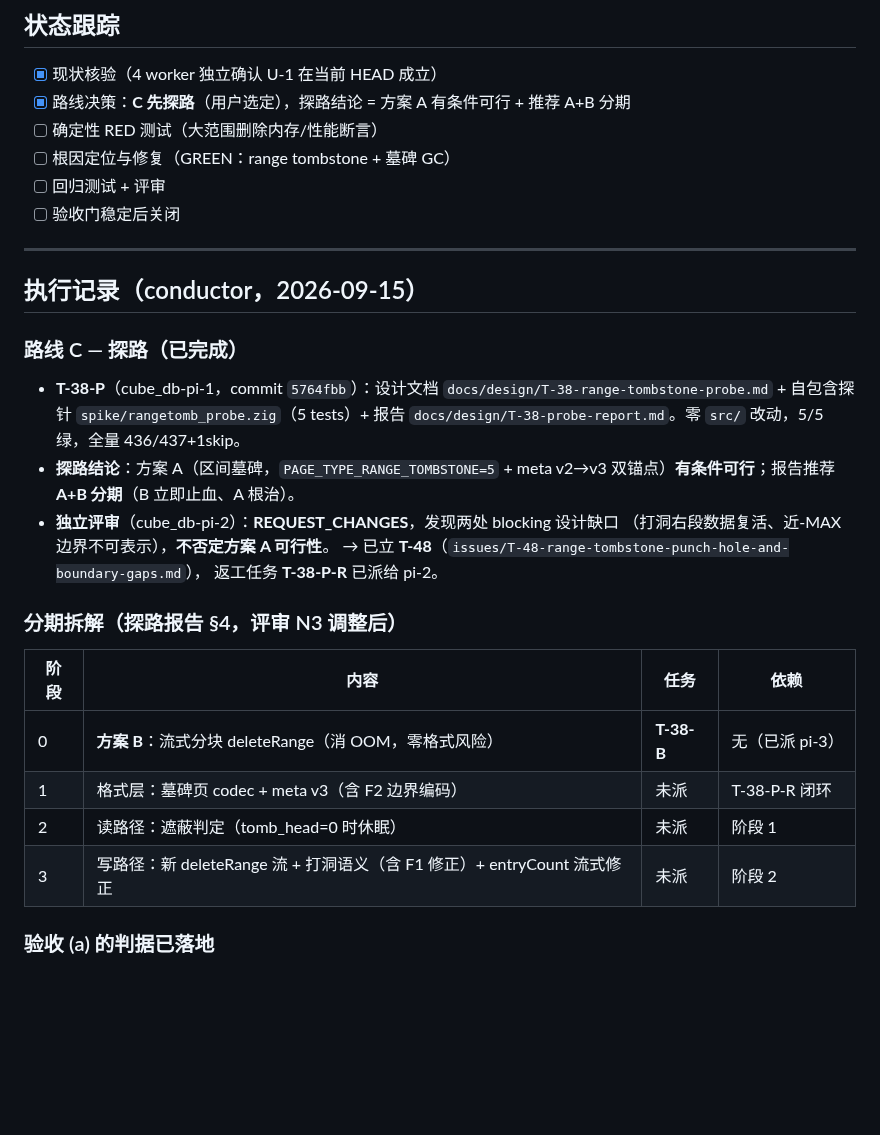
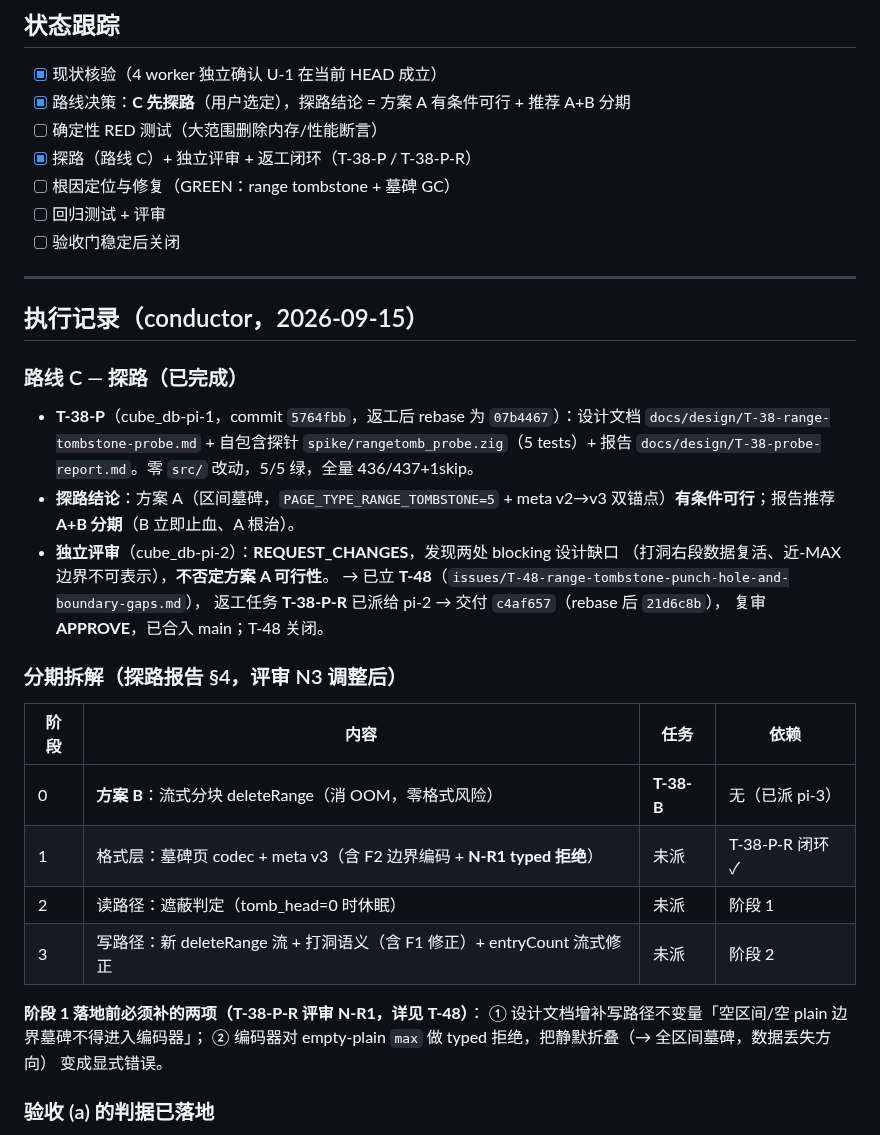
Before and after one commit to tt67wq/cube_db, a Markdown page: issues/T-38-deleteRange-efficient-range-tombstone.md, the part around the change. GitHub-like rendering; blank space fills up the shorter version.

```diff
--- a/issues/T-38-deleteRange-efficient-range-tombstone.md
+++ b/issues/T-38-deleteRange-efficient-range-tombstone.md
@@ -66,6 +66,7 @@ select 迭代器 + tombstone 批量提交实现"），但**没有披露 O(range)
 - [x] 现状核验（4 worker 独立确认 U-1 在当前 HEAD 成立）
 - [x] 路线决策：**C 先探路**（用户选定），探路结论 = 方案 A 有条件可行 + 推荐 A+B 分期
 - [ ] 确定性 RED 测试（大范围删除内存/性能断言）
+- [x] 探路（路线 C）+ 独立评审 + 返工闭环（T-38-P / T-38-P-R）
 - [ ] 根因定位与修复（GREEN：range tombstone + 墓碑 GC）
 - [ ] 回归测试 + 评审
 - [ ] 验收门稳定后关闭
@@ -76,7 +77,7 @@ select 迭代器 + tombstone 批量提交实现"），但**没有披露 O(range)
 
 ### 路线 C — 探路（已完成）
 
-- **T-38-P**（cube_db-pi-1，commit `5764fbb`）：设计文档
+- **T-38-P**（cube_db-pi-1，commit `5764fbb`，返工后 rebase 为 `07b4467`）：设计文档
   `docs/design/T-38-range-tombstone-probe.md` + 自包含探针
   `spike/rangetomb_probe.zig`（5 tests）+ 报告
   `docs/design/T-38-probe-report.md`。零 `src/` 改动，5/5 绿，全量 436/437+1skip。
@@ -85,16 +86,22 @@ select 迭代器 + tombstone 批量提交实现"），但**没有披露 O(range)
 - **独立评审**（cube_db-pi-2）：**REQUEST_CHANGES**，发现两处 blocking 设计缺口
   （打洞右段数据复活、近-MAX 边界不可表示），**不否定方案 A 可行性**。
   → 已立 **T-48**（`issues/T-48-range-tombstone-punch-hole-and-boundary-gaps.md`），
-  返工任务 **T-38-P-R** 已派给 pi-2。
+  返工任务 **T-38-P-R** 已派给 pi-2 → 交付 `c4af657`（rebase 后 `21d6c8b`），
+  复审 **APPROVE**，已合入 main；T-48 关闭。
 
 ### 分期拆解（探路报告 §4，评审 N3 调整后）
 
 | 阶段 | 内容 | 任务 | 依赖 |
 |---|---|---|---|
 | 0 | **方案 B**：流式分块 deleteRange（消 OOM，零格式风险） | **T-38-B** | 无（已派 pi-3） |
-| 1 | 格式层：墓碑页 codec + meta v3（含 F2 边界编码） | 未派 | T-38-P-R 闭环 |
+| 1 | 格式层：墓碑页 codec + meta v3（含 F2 边界编码 + **N-R1 typed 拒绝**） | 未派 | T-38-P-R 闭环 ✓ |
 | 2 | 读路径：遮蔽判定（tomb_head=0 时休眠） | 未派 | 阶段 1 |
 | 3 | 写路径：新 deleteRange 流 + 打洞语义（含 F1 修正）+ entryCount 流式修正 | 未派 | 阶段 2 |
+
+**阶段 1 落地前必须补的两项（T-38-P-R 评审 N-R1，详见 T-48）**：
+① 设计文档增补写路径不变量「空区间/空 plain 边界墓碑不得进入编码器」；
+② 编码器对 empty-plain `max` 做 typed 拒绝，把静默折叠（→ 全区间墓碑，数据丢失方向）
+变成显式错误。
 
 ### 验收 (a) 的判据已落地
 
```
Also changed, not shown: issues/T-48-range-tombstone-punch-hole-and-boundary-gaps.md (+40 -3 lines).
